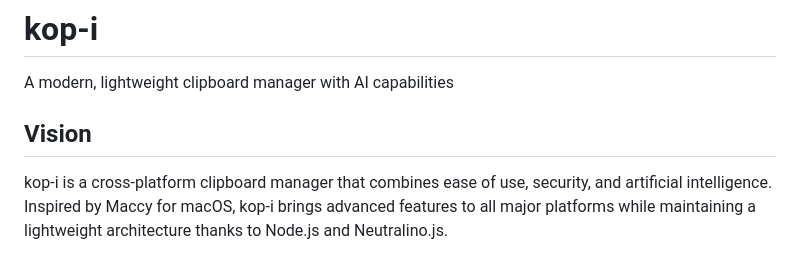
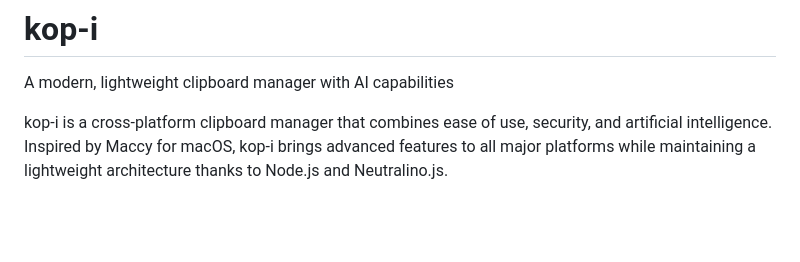
Before and after one commit to davidedovetta/kop-i, a Markdown page: README.md, the part around the change printed below. Drawn GitHub-style; blank space fills up the shorter version.

```diff
--- a/README.md
+++ b/README.md
@@ -5,8 +5,6 @@
 # kop-i
 
 A modern, lightweight clipboard manager with AI capabilities
-
-## Vision
 
 kop-i is a cross-platform clipboard manager that combines ease of use, security, and artificial intelligence. Inspired by Maccy for macOS, kop-i brings advanced features to all major platforms while maintaining a lightweight architecture thanks to Node.js and Neutralino.js.
 
```
Also changed, not shown: other parts of README.md (+4 -4 lines).
